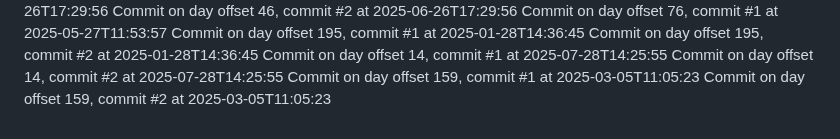
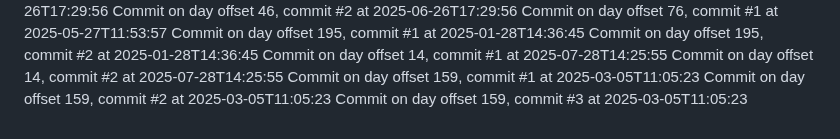
Before and after one commit to JessicaSinghSyal/Plant-Disease-Detection-PHP-ML-JS-CSS, a Markdown page: README.md, the part around the change. GitHub-like rendering.

Commit message:
Commit day 159, commit 3

```diff
--- a/README.md
+++ b/README.md
@@ -114,3 +114,4 @@ Commit on day offset 14, commit #1 at 2025-07-28T14:25:55
 Commit on day offset 14, commit #2 at 2025-07-28T14:25:55
 Commit on day offset 159, commit #1 at 2025-03-05T11:05:23
 Commit on day offset 159, commit #2 at 2025-03-05T11:05:23
+Commit on day offset 159, commit #3 at 2025-03-05T11:05:23
```
